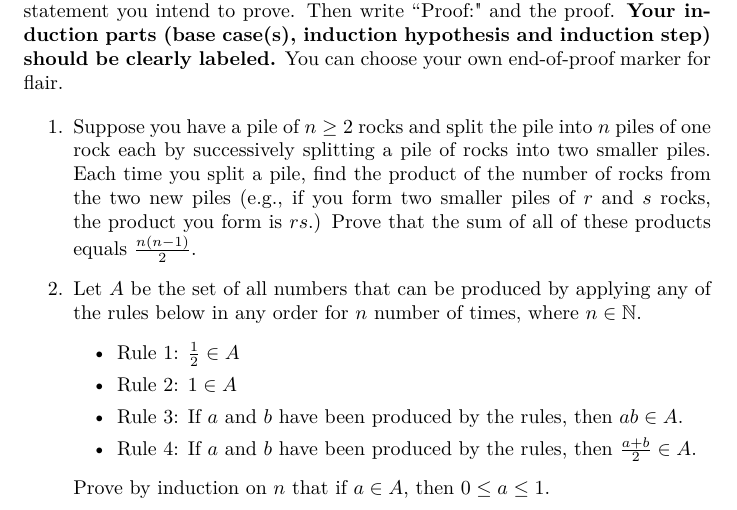
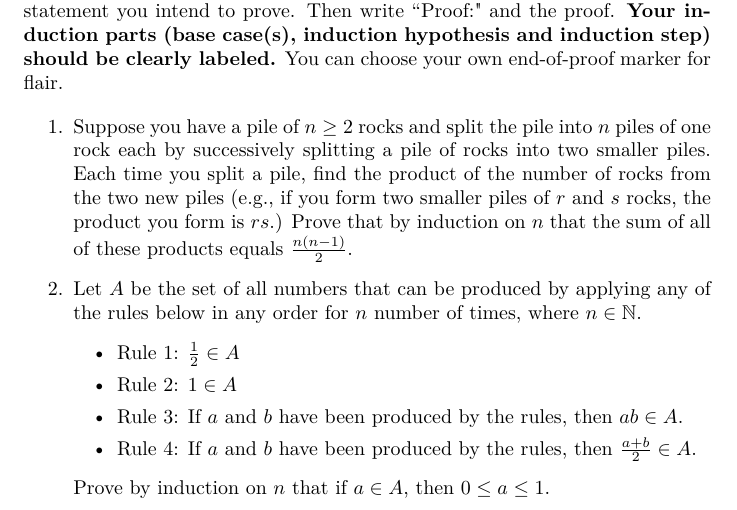
Before and after one commit to fns208/MATH-UA120-241-DiscreteMathematicsCoordination-Fall2023, a LaTeX document (PolishedProofs/pp2-final.tex): part of page 1 of 2, cut so that both start at the same text. Compiled offline with pdfLaTeX.

Commit message:
pp2 finalized

```diff
--- a/PolishedProofs/pp2-final.tex
+++ b/PolishedProofs/pp2-final.tex
@@ -72,7 +72,7 @@ Please choose \textbf{one} of the following exercises. Begin with ``Claim:" and
 
 \begin{enumerate}
 	\item
-    Suppose you have a pile of $n\geq 2$ rocks and split the pile into $n$ piles of one rock each by successively splitting a pile of rocks into two smaller piles. Each time you split a pile, find the product of the number of rocks from the two new piles (e.g., if you form two smaller piles of $r$ and $s$ rocks, the product you form is $rs$.) Prove that the sum of all of these products equals $\frac{n(n-1)}{2}$.
+    Suppose you have a pile of $n\geq 2$ rocks and split the pile into $n$ piles of one rock each by successively splitting a pile of rocks into two smaller piles. Each time you split a pile, find the product of the number of rocks from the two new piles (e.g., if you form two smaller piles of $r$ and $s$ rocks, the product you form is $rs$.) Prove that by induction on $n$ that the sum of all of these products equals $\frac{n(n-1)}{2}$.
 	\item Let $A$ be the set of all numbers that can be produced by applying any of the rules below in any order for $n$ number of times, where $n\in \mathbb{N}$.
     \begin{itemize}
     \item Rule 1: $\frac{1}{2}\in A$
```
Also changed, not shown: PolishedProofs/pp2-first.tex (+1 -1 lines).
